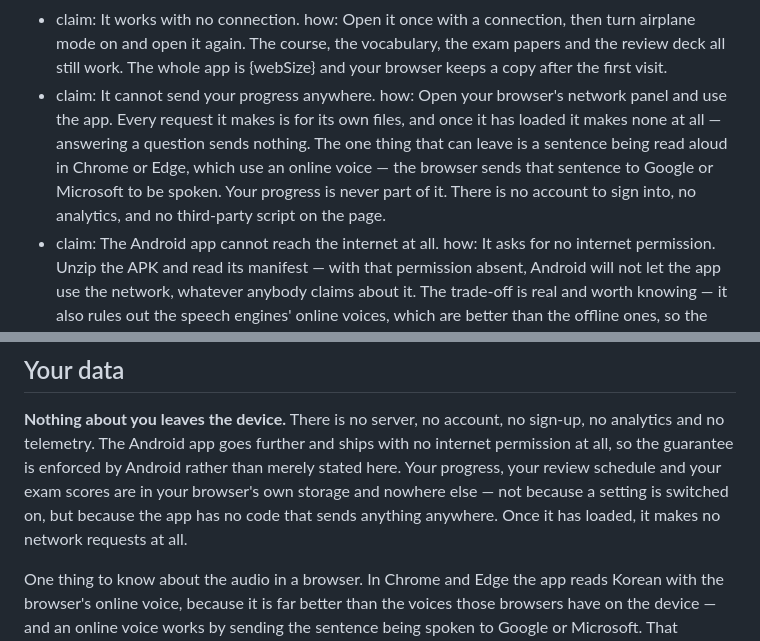
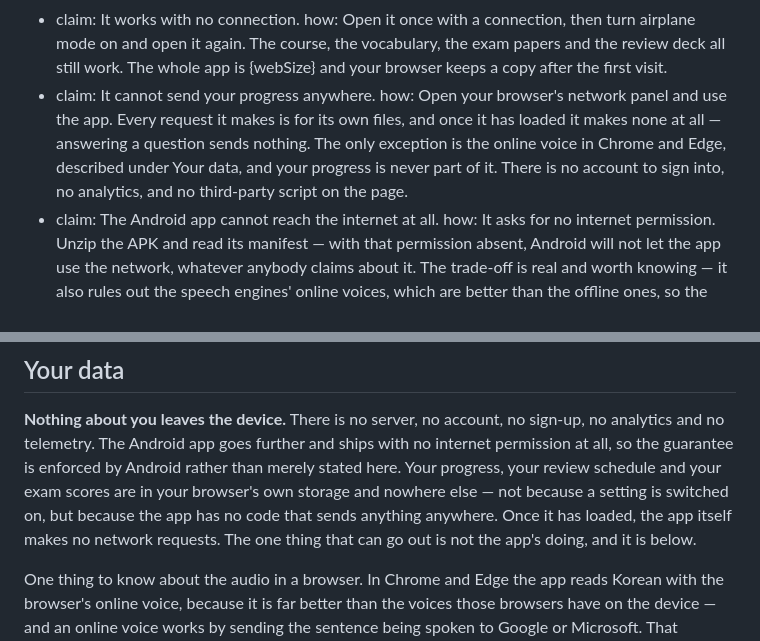
Before and after one commit to itsdoubleem/itsdoubleem.github.io, a Markdown page: apps/hangil.md, 2 parts joined by grey strips. Rendered like a GitHub page.

Commit message:
fix: stop HANGIL's data section contradicting its voice note (S4)
'Makes no network requests at all' sat one paragraph above the Chrome/Edge online voice. It now says the app itself makes none and points to the exception; the verify entry points to Your data instead of retelling it.

```diff
--- a/apps/hangil.md
+++ b/apps/hangil.md
@@ -44,7 +44,7 @@ verify:
   - claim: It works with no connection.
     how: Open it once with a connection, then turn airplane mode on and open it again. The course, the vocabulary, the exam papers and the review deck all still work. The whole app is {webSize} and your browser keeps a copy after the first visit.
   - claim: It cannot send your progress anywhere.
-    how: Open your browser's network panel and use the app. Every request it makes is for its own files, and once it has loaded it makes none at all — answering a question sends nothing. The one thing that can leave is a sentence being read aloud in Chrome or Edge, which use an online voice — the browser sends that sentence to Google or Microsoft to be spoken. Your progress is never part of it. There is no account to sign into, no analytics, and no third-party script on the page.
+    how: Open your browser's network panel and use the app. Every request it makes is for its own files, and once it has loaded it makes none at all — answering a question sends nothing. The only exception is the online voice in Chrome and Edge, described under Your data, and your progress is never part of it. There is no account to sign into, no analytics, and no third-party script on the page.
   - claim: The Android app cannot reach the internet at all.
     how: It asks for no internet permission. Unzip the APK and read its manifest — with that permission absent, Android will not let the app use the network, whatever anybody claims about it. The trade-off is real and worth knowing — it also rules out the speech engines' online voices, which are better than the offline ones, so the app is limited to the Korean voices already on your phone.
   - claim: The APK you download is the file I built.
@@ -182,7 +182,8 @@ internet permission at all, so the guarantee is enforced by Android rather than
 merely stated here. Your progress, your review schedule and your exam
 scores are in your browser's own storage and nowhere else — not because a setting
 is switched on, but because the app has no code that sends anything anywhere.
-Once it has loaded, it makes no network requests at all.
+Once it has loaded, the app itself makes no network requests. The one thing that
+can go out is not the app's doing, and it is below.
 
 One thing to know about the audio in a browser. In Chrome and Edge the app reads
 Korean with the browser's online voice, because it is far better than the voices
```
